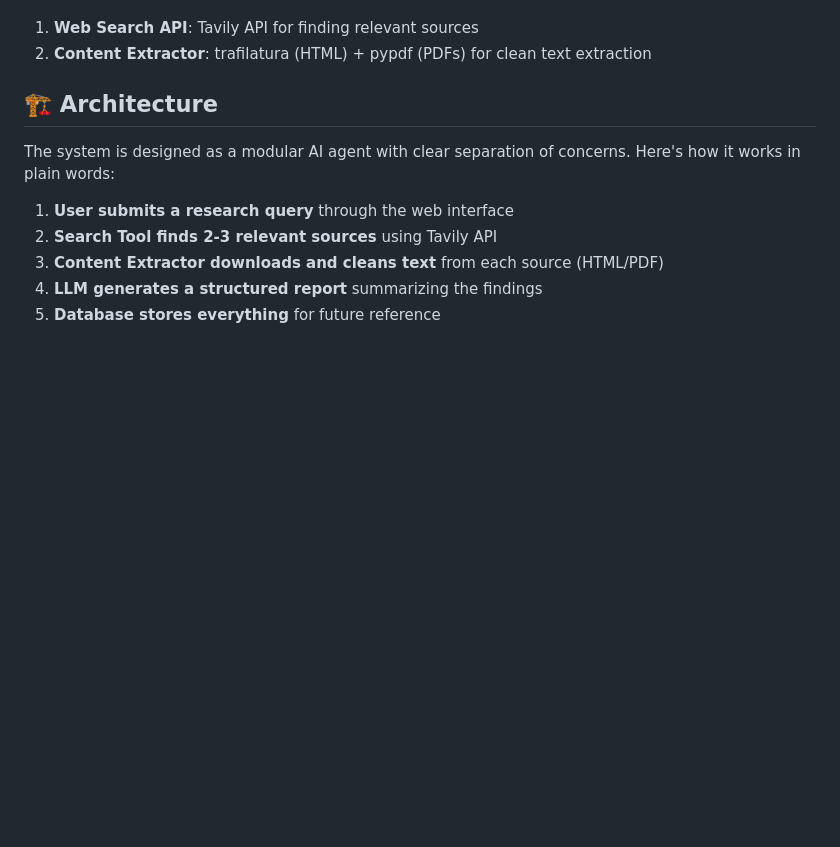
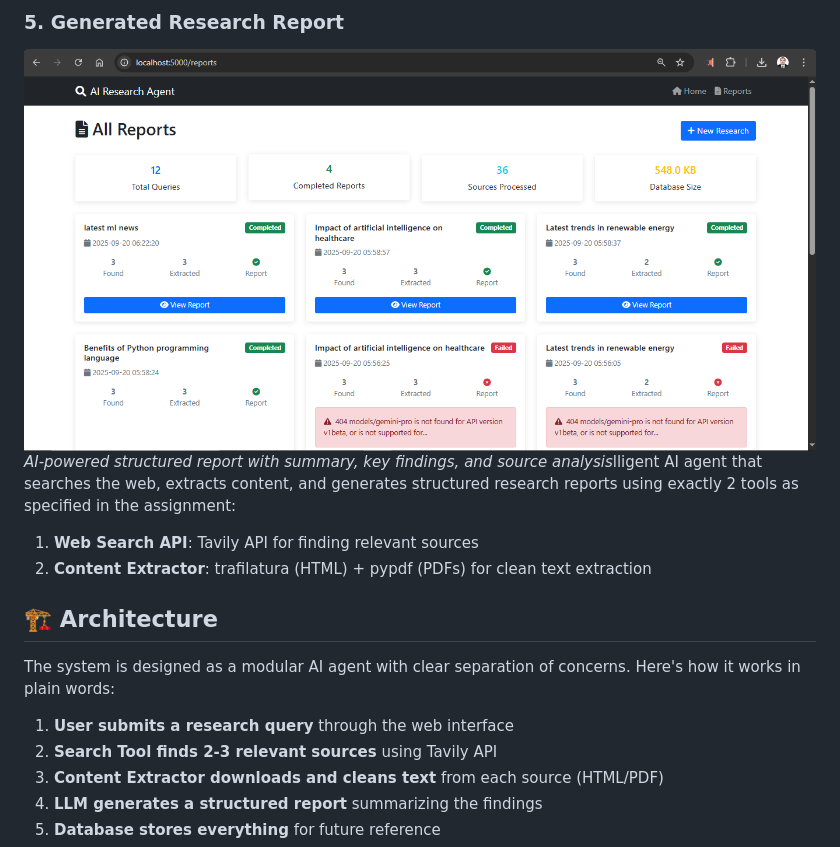
Before and after one commit to cmwaseemyousef/ai-research-agent-atlas-guild, a Markdown page: README.md, the part around one of its changes. Drawn GitHub-style; pictures changed too: screenshot/5.png (added); blank space fills up the shorter version.

```diff
--- a/README.md
+++ b/README.md
@@ -4,3 +20,6 @@ An intelligent AI agent that searches the web, extracts content, and generates s
+### 5. Generated Research Report
+![Generated Report](screenshot/5.png)
+*AI-powered structured report with summary, key findings, and source analysis*lligent AI agent that searches the web, extracts content, and generates structured research reports using exactly 2 tools as specified in the assignment:
 
 1. **Web Search API**: Tavily API for finding relevant sources
 2. **Content Extractor**: trafilatura (HTML) + pypdf (PDFs) for clean text extraction
```
Also changed, not shown: other parts of README.md (+17 -1 lines), screenshot/1.png (renamed from screenshots/Screenshot_5.png), screenshot/2.png (renamed from screenshots/Screenshot_1.png), screenshot/3.png (added), screenshot/4.png (added).
